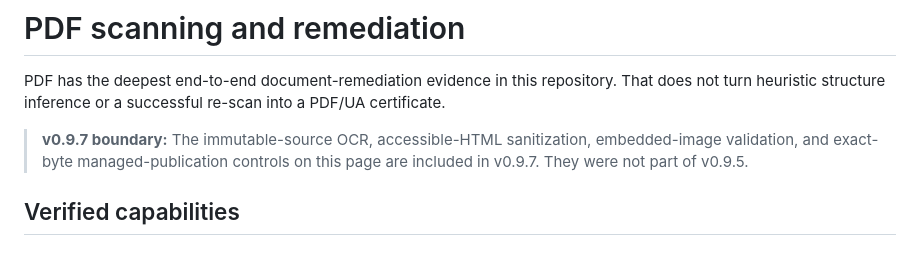
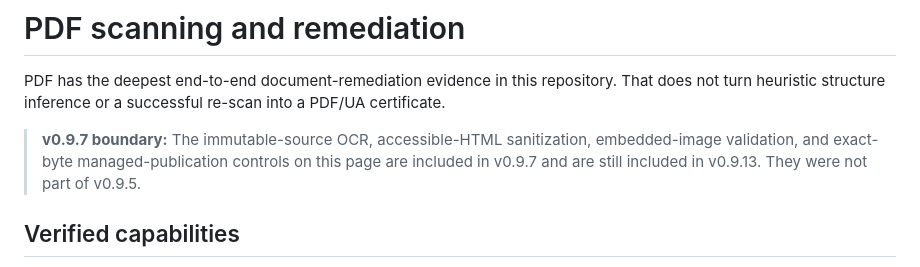
Before and after one commit to Aelira-AI/aelira-core, a Markdown page: docs/document-remediation/pdf.md, the part around the change. Rendered like a GitHub page.

```diff
--- a/docs/document-remediation/pdf.md
+++ b/docs/document-remediation/pdf.md
@@ -2,7 +2,7 @@
 
 PDF has the deepest end-to-end document-remediation evidence in this repository. That does not turn heuristic structure inference or a successful re-scan into a PDF/UA certificate.
 
-> **v0.9.7 boundary:** The immutable-source OCR, accessible-HTML sanitization, embedded-image validation, and exact-byte managed-publication controls on this page are included in v0.9.7. They were not part of v0.9.5.
+> **v0.9.7 boundary:** The immutable-source OCR, accessible-HTML sanitization, embedded-image validation, and exact-byte managed-publication controls on this page are included in v0.9.7 and are still included in v0.9.13. They were not part of v0.9.5.
 
 ## Verified capabilities
 
```
Also changed, not shown: docs/document-remediation/README.md (+1 -1 lines).
